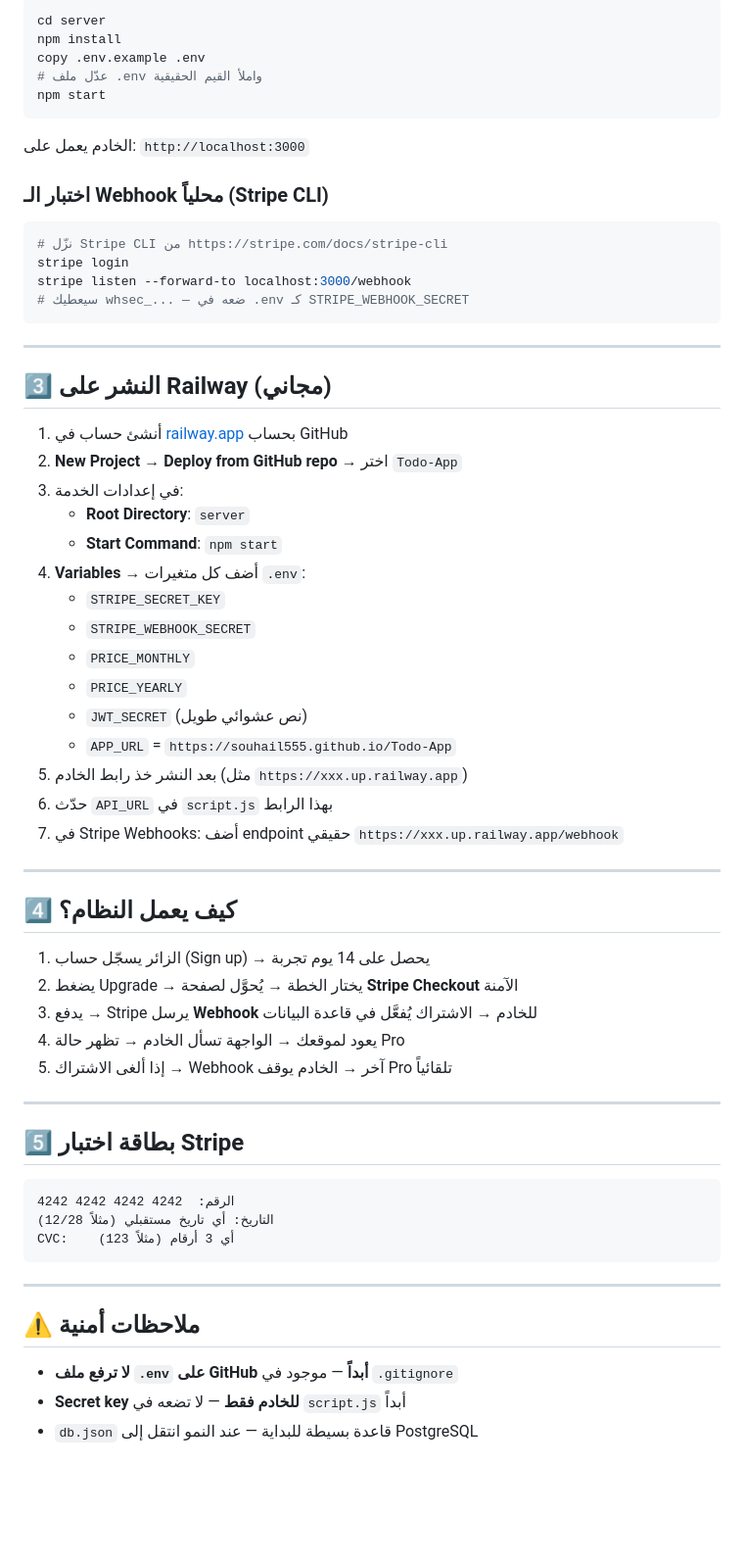
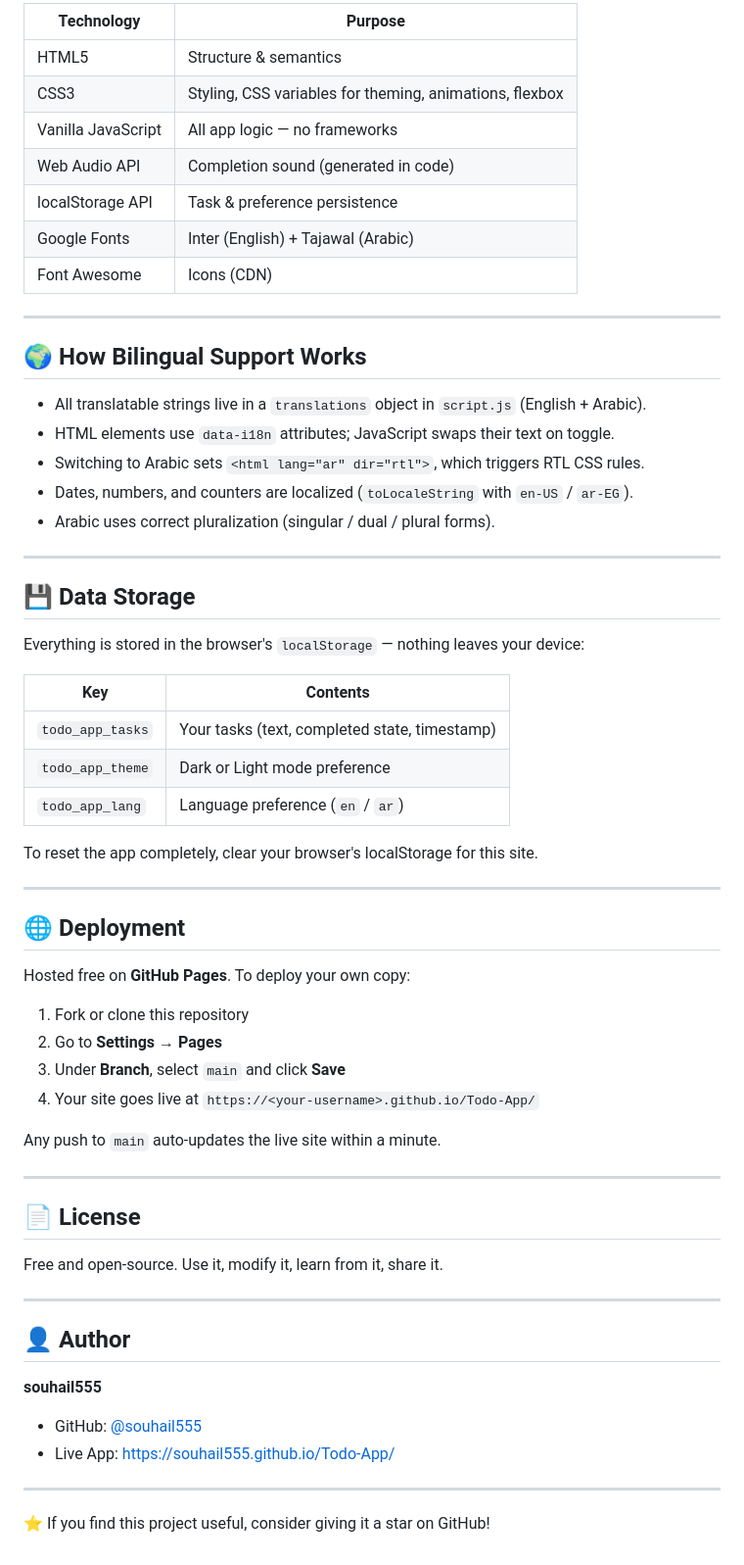
Before and after one commit to souhail555/Todo-App, a Markdown page: README.md, the part around one of its changes. Shown at 98% size. Drawn GitHub-style; blank space fills up the shorter version.

Commit message:
Rewrite README in English for the free frontend-only app

````diff
--- a/README.md
+++ b/README.md
@@ -35,67 +74,65 @@ Todo-App/
 
-```powershell
-cd server
-npm install
-copy .env.example .env
-# عدّل ملف .env واملأ القيم الحقيقية
-npm start
-```
-
-الخادم يعمل على: `http://localhost:3000`
-
-### اختبار الـ Webhook محلياً (Stripe CLI)
-
-```powershell
-# نزّل Stripe CLI من https://stripe.com/docs/stripe-cli
-stripe login
-stripe listen --forward-to localhost:3000/webhook
-# سيعطيك whsec_... — ضعه في .env كـ STRIPE_WEBHOOK_SECRET
-```
+| Technology | Purpose |
+|-----------|---------|
+| HTML5 | Structure & semantics |
+| CSS3 | Styling, CSS variables for theming, animations, flexbox |
+| Vanilla JavaScript | All app logic — no frameworks |
+| Web Audio API | Completion sound (generated in code) |
+| localStorage API | Task & preference persistence |
+| Google Fonts | Inter (English) + Tajawal (Arabic) |
+| Font Awesome | Icons (CDN) |
 
 ---
 
-## 3️⃣ النشر على Railway (مجاني)
+## 🌍 How Bilingual Support Works
 
-1. أنشئ حساب في [railway.app](https://railway.app) بحساب GitHub
-2. **New Project** → **Deploy from GitHub repo** → اختر `Todo-App`
-3. في إعدادات الخدمة:
-   - **Root Directory**: `server`
-   - **Start Command**: `npm start`
-4. **Variables** → أضف كل متغيرات `.env`:
-   - `STRIPE_SECRET_KEY`
-   - `STRIPE_WEBHOOK_SECRET`
-   - `PRICE_MONTHLY`
-   - `PRICE_YEARLY`
-   - `JWT_SECRET` (نص عشوائي طويل)
-   - `APP_URL` = `https://souhail555.github.io/Todo-App`
-5. بعد النشر خذ رابط الخادم (مثل `https://xxx.up.railway.app`)
-6. حدّث `API_URL` في `script.js` بهذا الرابط
-7. في Stripe Webhooks: أضف endpoint حقيقي `https://xxx.up.railway.app/webhook`
+- All translatable strings live in a `translations` object in `script.js` (English + Arabic).
+- HTML elements use `data-i18n` attributes; JavaScript swaps their text on toggle.
+- Switching to Arabic sets `<html lang="ar" dir="rtl">`, which triggers RTL CSS rules.
+- Dates, numbers, and counters are localized (`toLocaleString` with `en-US` / `ar-EG`).
+- Arabic uses correct pluralization (singular / dual / plural forms).
 
 ---
 
-## 4️⃣ كيف يعمل النظام؟
+## 💾 Data Storage
 
-1. الزائر يسجّل حساب (Sign up) → يحصل على 14 يوم تجربة
-2. يضغط Upgrade → يختار الخطة → يُحوَّل لصفحة **Stripe Checkout** الآمنة
-3. يدفع → Stripe يرسل **Webhook** للخادم → الاشتراك يُفعَّل في قاعدة البيانات
-4. يعود لموقعك → الواجهة تسأل الخادم → تظهر حالة Pro
-5. إذا ألغى الاشتراك → Webhook آخر → الخادم يوقف Pro تلقائياً
+Everything is stored in the browser's `localStorage` — nothing leaves your device:
+
+| Key | Contents |
+|-----|----------|
+| `todo_app_tasks` | Your tasks (text, completed state, timestamp) |
+| `todo_app_theme` | Dark or Light mode preference |
+| `todo_app_lang` | Language preference (`en` / `ar`) |
+
+To reset the app completely, clear your browser's localStorage for this site.
 
 ---
 
-## 5️⃣ بطاقة اختبار Stripe
+## 🌐 Deployment
 
-```
-الرقم:  4242 4242 4242 4242
-التاريخ: أي تاريخ مستقبلي (مثلاً 12/28)
-CVC:    أي 3 أرقام (مثلاً 123)
-```
+Hosted free on **GitHub Pages**. To deploy your own copy:
+
+1. Fork or clone this repository
+2. Go to **Settings → Pages**
+3. Under **Branch**, select `main` and click **Save**
+4. Your site goes live at `https://<your-username>.github.io/Todo-App/`
+
+Any push to `main` auto-updates the live site within a minute.
 
 ---
 
-## ⚠️ ملاحظات أمنية
+## 📄 License
 
-- **لا ترفع ملف `.env` على GitHub أبداً** — موجود في `.gitignore`
-- **Secret key للخادم فقط** — لا تضعه في `script.js` أبداً
-- `db.json` قاعدة بسيطة للبداية — عند النمو انتقل إلى PostgreSQL
+Free and open-source. Use it, modify it, learn from it, share it.
+
+---
+
+## 👤 Author
+
+**souhail555**
+- GitHub: [@souhail555](https://github.com/souhail555)
+- Live App: https://souhail555.github.io/Todo-App/
+
+---
+
+⭐ If you find this project useful, consider giving it a star on GitHub!
````
Also changed, not shown: other parts of README.md (+61 -22 lines).
